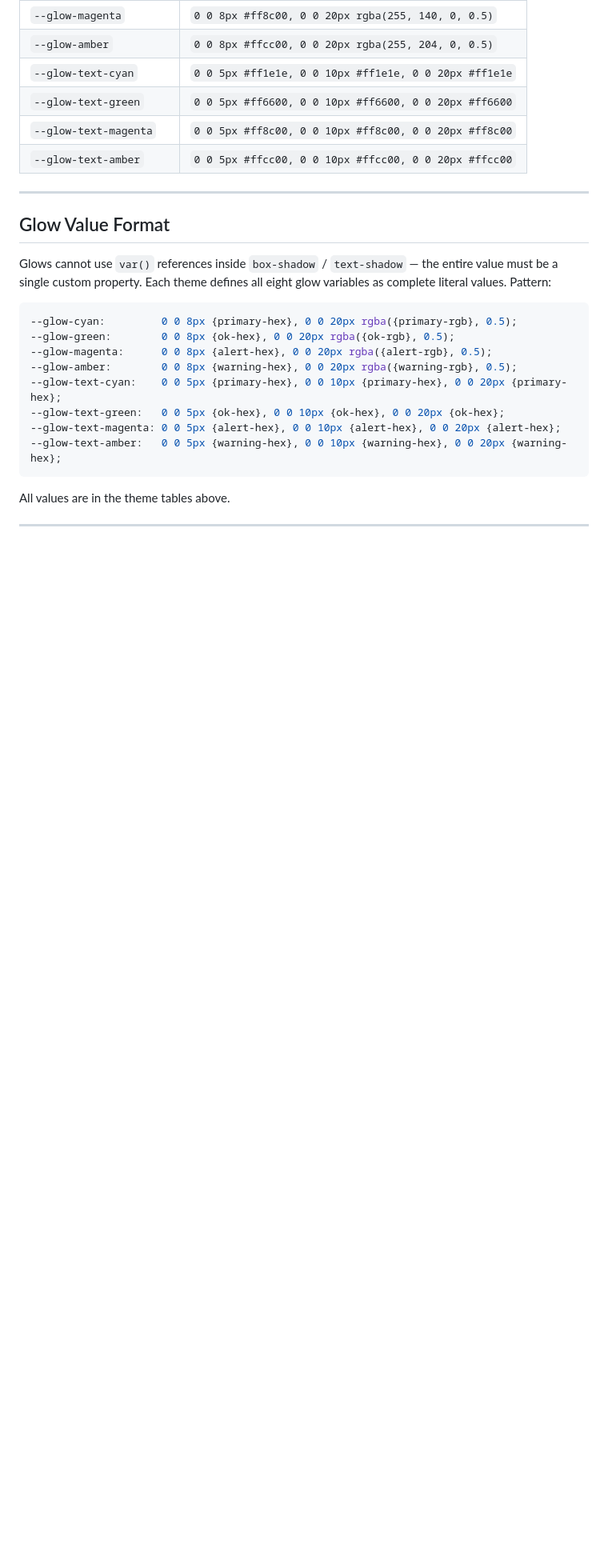
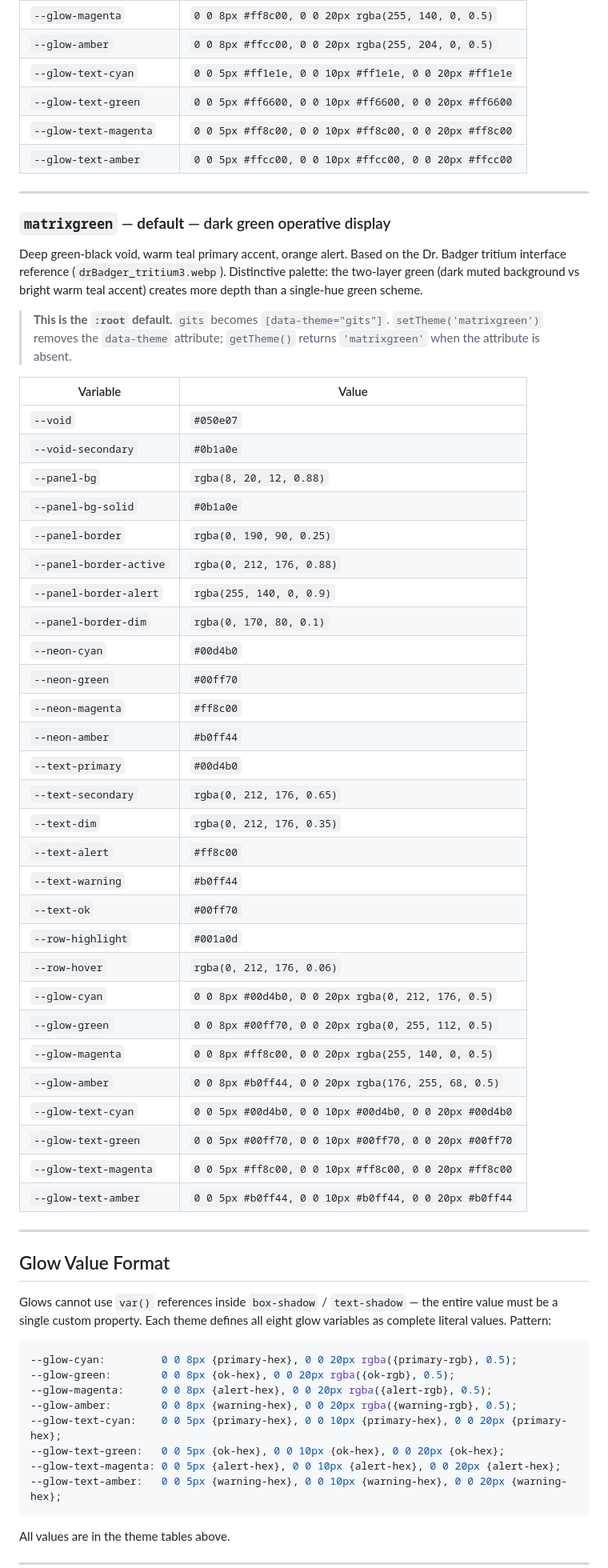
Before and after one commit to KUSH42/KUSH42.github.io, a Markdown page: specs/theming.md, the part around one of its changes. Shown at 80% size. Drawn GitHub-style; blank space fills up the shorter version.

Commit message:
spec(theming): add matrixgreen theme and set as new default
- Add matrixgreen theme palette table (dark green-black void, warm teal
  primary #00d4b0, orange alert #ff8c00), derived from drBadger_tritium3.webp
- Promote matrixgreen to :root default; demote gits to [data-theme="gits"]
- Update THEMES array, getTheme() fallback, setTheme() special case docs,
  data-theme attribute values, migration notes, and quality gates throughout

```diff
--- a/specs/theming.md
+++ b/specs/theming.md
@@ -268,6 +268,45 @@ Deep red primary. Intended for hostile-mode or antagonist-perspective interfaces
 
 ---
 
+### `matrixgreen` — **default** — dark green operative display
+
+Deep green-black void, warm teal primary accent, orange alert. Based on the Dr. Badger tritium interface reference (`drBadger_tritium3.webp`). Distinctive palette: the two-layer green (dark muted background vs bright warm teal accent) creates more depth than a single-hue green scheme.
+
+> **This is the `:root` default.** `gits` becomes `[data-theme="gits"]`. `setTheme('matrixgreen')` removes the `data-theme` attribute; `getTheme()` returns `'matrixgreen'` when the attribute is absent.
+
+| Variable | Value |
+|---|---|
+| `--void` | `#050e07` |
+| `--void-secondary` | `#0b1a0e` |
+| `--panel-bg` | `rgba(8, 20, 12, 0.88)` |
+| `--panel-bg-solid` | `#0b1a0e` |
+| `--panel-border` | `rgba(0, 190, 90, 0.25)` |
+| `--panel-border-active` | `rgba(0, 212, 176, 0.88)` |
+| `--panel-border-alert` | `rgba(255, 140, 0, 0.9)` |
+| `--panel-border-dim` | `rgba(0, 170, 80, 0.1)` |
+| `--neon-cyan` | `#00d4b0` |
+| `--neon-green` | `#00ff70` |
+| `--neon-magenta` | `#ff8c00` |
+| `--neon-amber` | `#b0ff44` |
+| `--text-primary` | `#00d4b0` |
+| `--text-secondary` | `rgba(0, 212, 176, 0.65)` |
+| `--text-dim` | `rgba(0, 212, 176, 0.35)` |
+| `--text-alert` | `#ff8c00` |
+| `--text-warning` | `#b0ff44` |
+| `--text-ok` | `#00ff70` |
+| `--row-highlight` | `#001a0d` |
+| `--row-hover` | `rgba(0, 212, 176, 0.06)` |
+| `--glow-cyan` | `0 0 8px #00d4b0, 0 0 20px rgba(0, 212, 176, 0.5)` |
+| `--glow-green` | `0 0 8px #00ff70, 0 0 20px rgba(0, 255, 112, 0.5)` |
+| `--glow-magenta` | `0 0 8px #ff8c00, 0 0 20px rgba(255, 140, 0, 0.5)` |
+| `--glow-amber` | `0 0 8px #b0ff44, 0 0 20px rgba(176, 255, 68, 0.5)` |
+| `--glow-text-cyan` | `0 0 5px #00d4b0, 0 0 10px #00d4b0, 0 0 20px #00d4b0` |
+| `--glow-text-green` | `0 0 5px #00ff70, 0 0 10px #00ff70, 0 0 20px #00ff70` |
+| `--glow-text-magenta` | `0 0 5px #ff8c00, 0 0 10px #ff8c00, 0 0 20px #ff8c00` |
+| `--glow-text-amber` | `0 0 5px #b0ff44, 0 0 10px #b0ff44, 0 0 20px #b0ff44` |
+
+---
+
 ## Glow Value Format
 
 Glows cannot use `var()` references inside `box-shadow` / `text-shadow` — the entire value must be a single custom property. Each theme defines all eight glow variables as complete literal values. Pattern:
```
Also changed, not shown: other parts of specs/theming.md (+9 -9 lines).
